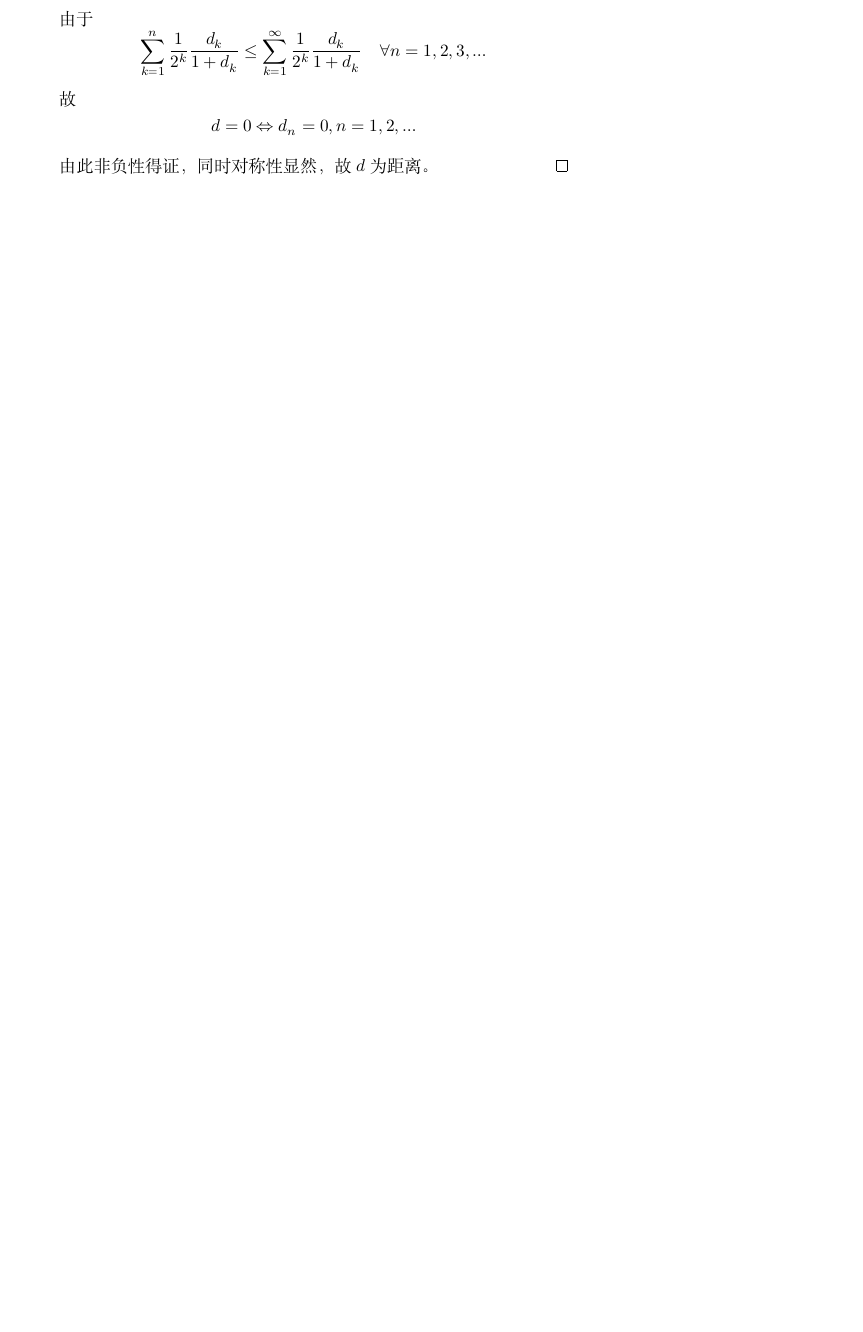
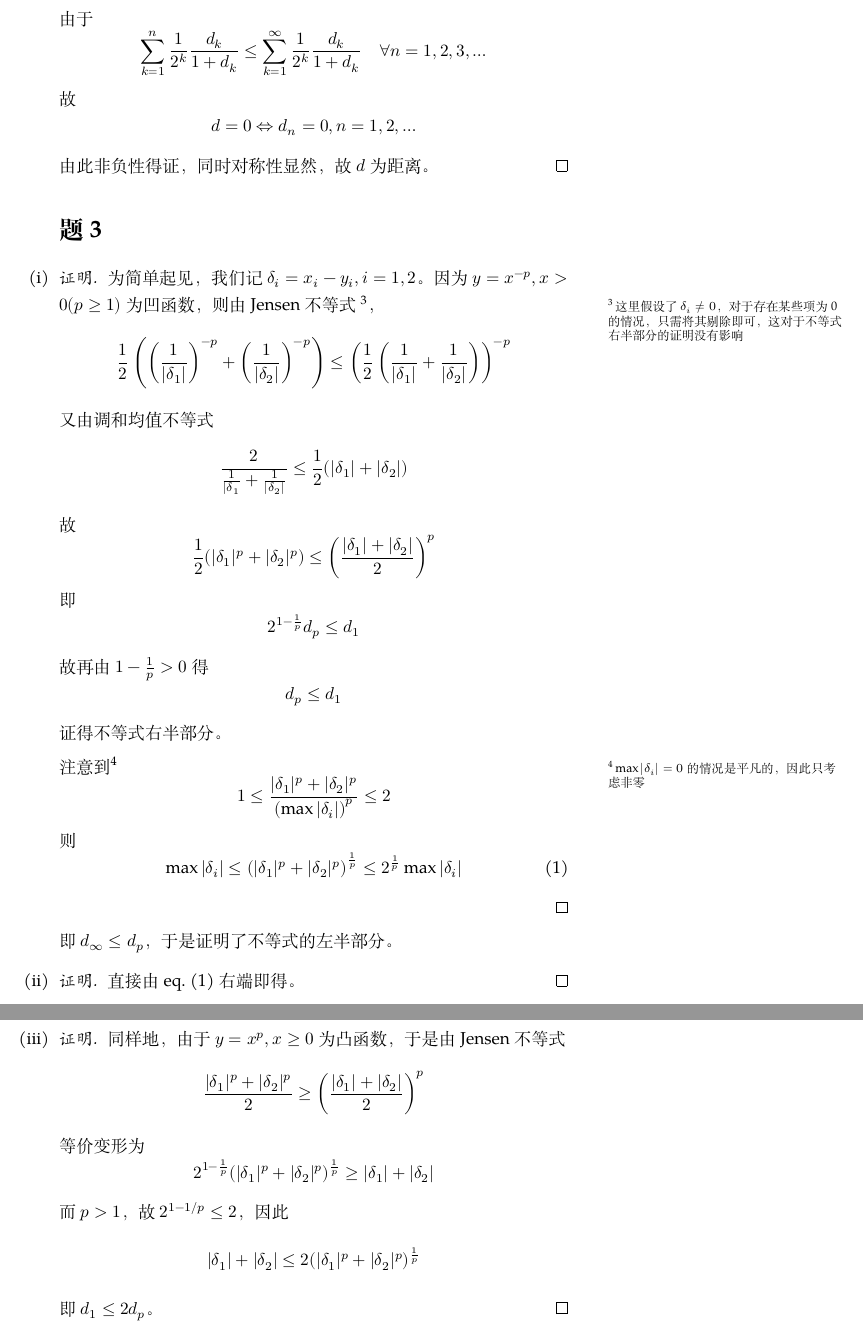
Before and after one commit to OopsYao/homework, a LaTeX problem sheet (functional-analysis/hw1/main.tex): part of page 3 of 3 before the commit and two parts of pages 3 and 4 of 4 after it, the two joined at a grey line, cut so that both start at the same text, the shorter picture padded with empty space. Compiled offline with XeLaTeX; a missing font is replaced by an installed copy or a similar font.

Commit message:
🚧 H1P3

```diff
--- a/functional-analysis/hw1/main.tex
+++ b/functional-analysis/hw1/main.tex
@@ -114,4 +114,73 @@
         由此非负性得证，同时对称性显然，故$d$为距离。
         \end{proof}
     \end{subproblem}
+
+    \section{题3}
+    \begin{subproblem}
+        \item
+        \begin{proof}
+        为简单起见，我们记$\delta_i=x_i-y_i,i=1,2$。
+        因为$y=x^{-p},x>0(p\geq 1)$为凹函数，则由Jensen不等式
+        \sidenote{这里假设了$\delta_i\neq 0$，
+        对于存在某些项为0的情况，只需将其剔除即可，这对于不等式
+        右半部分的证明没有影响}，
+        \begin{equation*}
+            \frac{1}{2}\left(
+                \left(\frac{1}{|\delta_1|}\right)^{-p}
+                +\left(\frac{1}{|\delta_2|}\right)^{-p}
+            \right)
+            \leq\left(\frac{1}{2}\left(
+                \frac{1}{|\delta_1|}
+                +\frac{1}{|\delta_2|}
+            \right)\right)^{-p}
+        \end{equation*}
+        又由调和均值不等式
+        \[\frac{2}{\frac{1}{|\delta_1}+\frac{1}{|\delta_2|}}
+        \leq\frac{1}{2}(|\delta_1|+|\delta_2|)\]
+        故
+        \[\frac{1}{2}(|\delta_1|^p+|\delta_2|^p)
+        \leq\left(\frac{|\delta_1|+|\delta_2|}{2}\right)^p\]
+        即
+        \[2^{1-\frac{1}{p}}d_p\leq d_1\]
+        故再由$1-\frac{1}{p}>0$得
+        \[d_p\leq d_1\]
+        证得不等式右半部分。
+
+        注意到\sidenote{$\max|\delta_i|=0$的情况是平凡的，因此只考虑非零}
+        \[
+            1\leq\frac{|\delta_1|^p+|\delta_2|^p}{\left(\max|\delta_i|\right)^p}\leq 2
+        \]
+        则
+        \begin{equation}
+            \label{eq:p2 infty max}
+            \max|\delta_i|\leq\left(|\delta_1|^p+|\delta_2|^p\right)^\frac 1 p
+            \leq 2^\frac 1 p\max|\delta_i|
+        \end{equation}
+        \end{proof}
+        即$d_\infty\leq d_p$，
+        于是证明了不等式的左半部分。
+
+        \item
+        \begin{proof}
+        直接由\cref{eq:p2 infty max}右端即得。
+        \end{proof}
+
+        \item
+        \begin{proof}
+        同样地，由于$y=x^p,x\geq 0$为凸函数，于是由Jensen不等式
+        \begin{equation*}
+            \label{eq:p2 Jensen}
+            \frac{|\delta_1|^p+|\delta_2|^p}{2}
+            \geq\left(\frac{|\delta_1|+|\delta_2|}{2}\right)^p
+        \end{equation*}
+        等价变形为
+        \[2^{1-\frac{1}{p}}(|\delta_1|^p+|\delta_2|^p)^\frac{1}{p}
+        \geq |\delta_1|+|\delta_2|\]
+        而$p>1$，故$2^{1-1/p}\leq 2$，因此
+        \[|\delta_1|+|\delta_2|\leq 2(|\delta_1|^p+|\delta_2|^p)^\frac{1}{p}\]
+        即$d_1\leq 2d_p$。
+        \end{proof}
+
+
+    \end{subproblem}
 \end{document}
```
Also changed, not shown: functional-analysis/Makefile.
